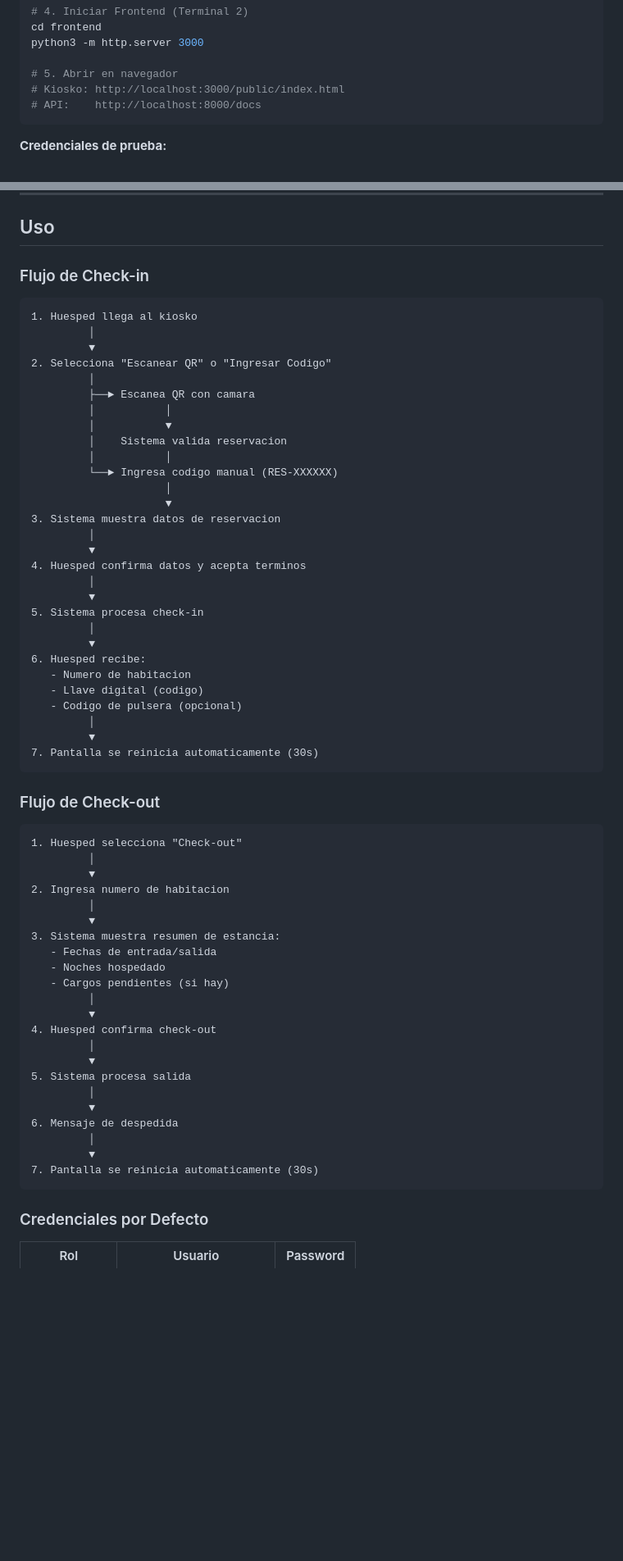
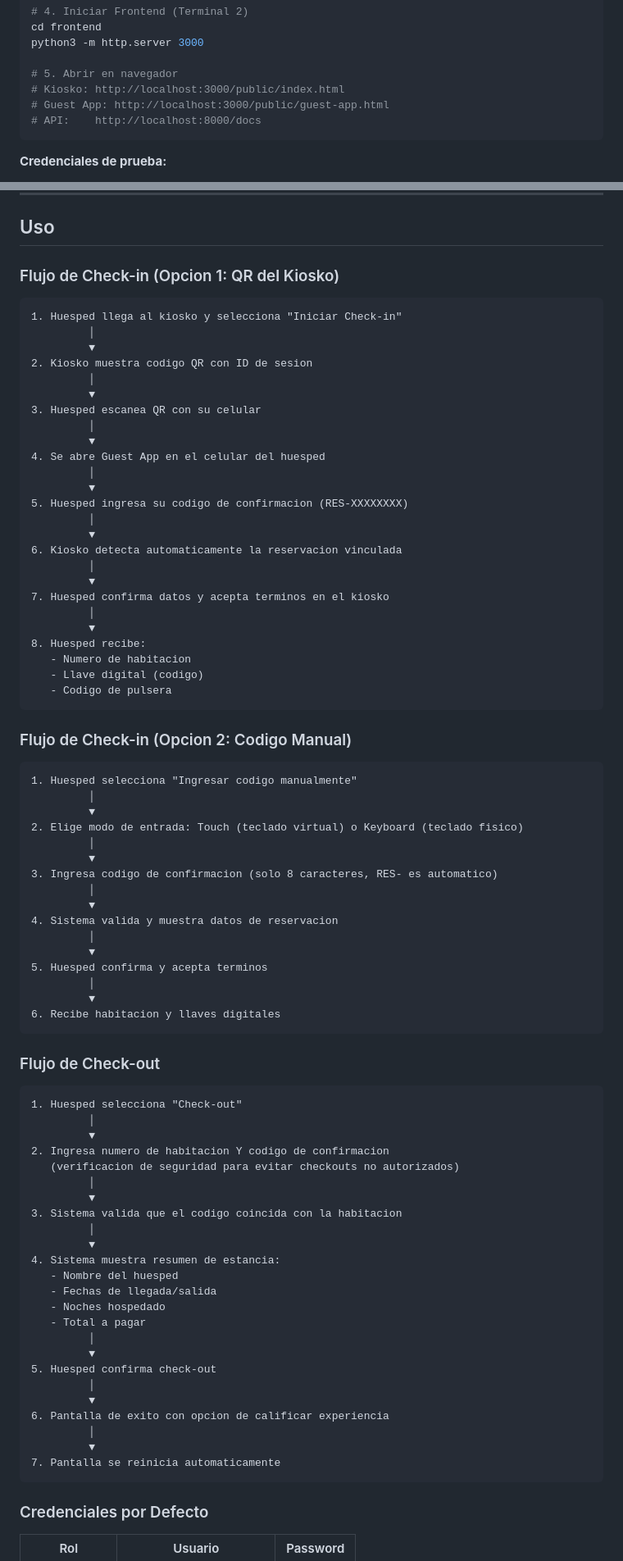
Before and after one commit to josuegarza42/hotel-kiosk, a Markdown page: README.md, 2 parts joined by grey strips. Shown at 82% size. GitHub-like rendering; blank space fills up the shorter version.

Commit message:
docs: Update README with new features
- Document QR session flow (kiosk displays QR, user scans with phone)
- Add Guest App URL to quick start
- Document checkout verification (room + confirmation code)
- Update supported languages (now 6: EN, ES, ZH, DE, PT, FR)
- Update check-in and check-out flow diagrams
- Document touch/keyboard input toggle

Co-Authored-By: Claude Opus 4.5 <noreply@anthropic.com>

````diff
--- a/README.md
+++ b/README.md
@@ -58,6 +58,7 @@ python3 -m http.server 3000
 
 # 5. Abrir en navegador
 # Kiosko: http://localhost:3000/public/index.html
+# Guest App: http://localhost:3000/public/guest-app.html
 # API:    http://localhost:8000/docs
 ```
 
@@ -318,38 +321,55 @@ const API_BASE_URL = 'http://tu-servidor:8000/api/v1';
 
 ## Uso
 
-### Flujo de Check-in
+### Flujo de Check-in (Opcion 1: QR del Kiosko)
 
 ```
-1. Huesped llega al kiosko
+1. Huesped llega al kiosko y selecciona "Iniciar Check-in"
          │
          ▼
-2. Selecciona "Escanear QR" o "Ingresar Codigo"
-         │
-         ├──► Escanea QR con camara
-         │           │
-         │           ▼
-         │    Sistema valida reservacion
-         │           │
-         └──► Ingresa codigo manual (RES-XXXXXX)
-                     │
-                     ▼
-3. Sistema muestra datos de reservacion
+2. Kiosko muestra codigo QR con ID de sesion
          │
          ▼
-4. Huesped confirma datos y acepta terminos
+3. Huesped escanea QR con su celular
          │
          ▼
-5. Sistema procesa check-in
+4. Se abre Guest App en el celular del huesped
          │
          ▼
-6. Huesped recibe:
+5. Huesped ingresa su codigo de confirmacion (RES-XXXXXXXX)
+         │
+         ▼
+6. Kiosko detecta automaticamente la reservacion vinculada
+         │
+         ▼
+7. Huesped confirma datos y acepta terminos en el kiosko
+         │
+         ▼
+8. Huesped recibe:
    - Numero de habitacion
    - Llave digital (codigo)
-   - Codigo de pulsera (opcional)
+   - Codigo de pulsera
+```
+
+### Flujo de Check-in (Opcion 2: Codigo Manual)
+
+```
+1. Huesped selecciona "Ingresar codigo manualmente"
          │
          ▼
-7. Pantalla se reinicia automaticamente (30s)
+2. Elige modo de entrada: Touch (teclado virtual) o Keyboard (teclado fisico)
+         │
+         ▼
+3. Ingresa codigo de confirmacion (solo 8 caracteres, RES- es automatico)
+         │
+         ▼
+4. Sistema valida y muestra datos de reservacion
+         │
+         ▼
+5. Huesped confirma y acepta terminos
+         │
+         ▼
+6. Recibe habitacion y llaves digitales
 ```
 
 ### Flujo de Check-out
@@ -358,25 +378,27 @@ const API_BASE_URL = 'http://tu-servidor:8000/api/v1';
 1. Huesped selecciona "Check-out"
          │
          ▼
-2. Ingresa numero de habitacion
+2. Ingresa numero de habitacion Y codigo de confirmacion
+   (verificacion de seguridad para evitar checkouts no autorizados)
          │
          ▼
-3. Sistema muestra resumen de estancia:
-   - Fechas de entrada/salida
-   - Noches hospedado
-   - Cargos pendientes (si hay)
+3. Sistema valida que el codigo coincida con la habitacion
          │
          ▼
-4. Huesped confirma check-out
+4. Sistema muestra resumen de estancia:
+   - Nombre del huesped
+   - Fechas de llegada/salida
+   - Noches hospedado
+   - Total a pagar
          │
          ▼
-5. Sistema procesa salida
+5. Huesped confirma check-out
          │
          ▼
-6. Mensaje de despedida
+6. Pantalla de exito con opcion de calificar experiencia
          │
          ▼
-7. Pantalla se reinicia automaticamente (30s)
+7. Pantalla se reinicia automaticamente
 ```
 
 ### Credenciales por Defecto
````
Also changed, not shown: other parts of README.md (+13 -6 lines).
